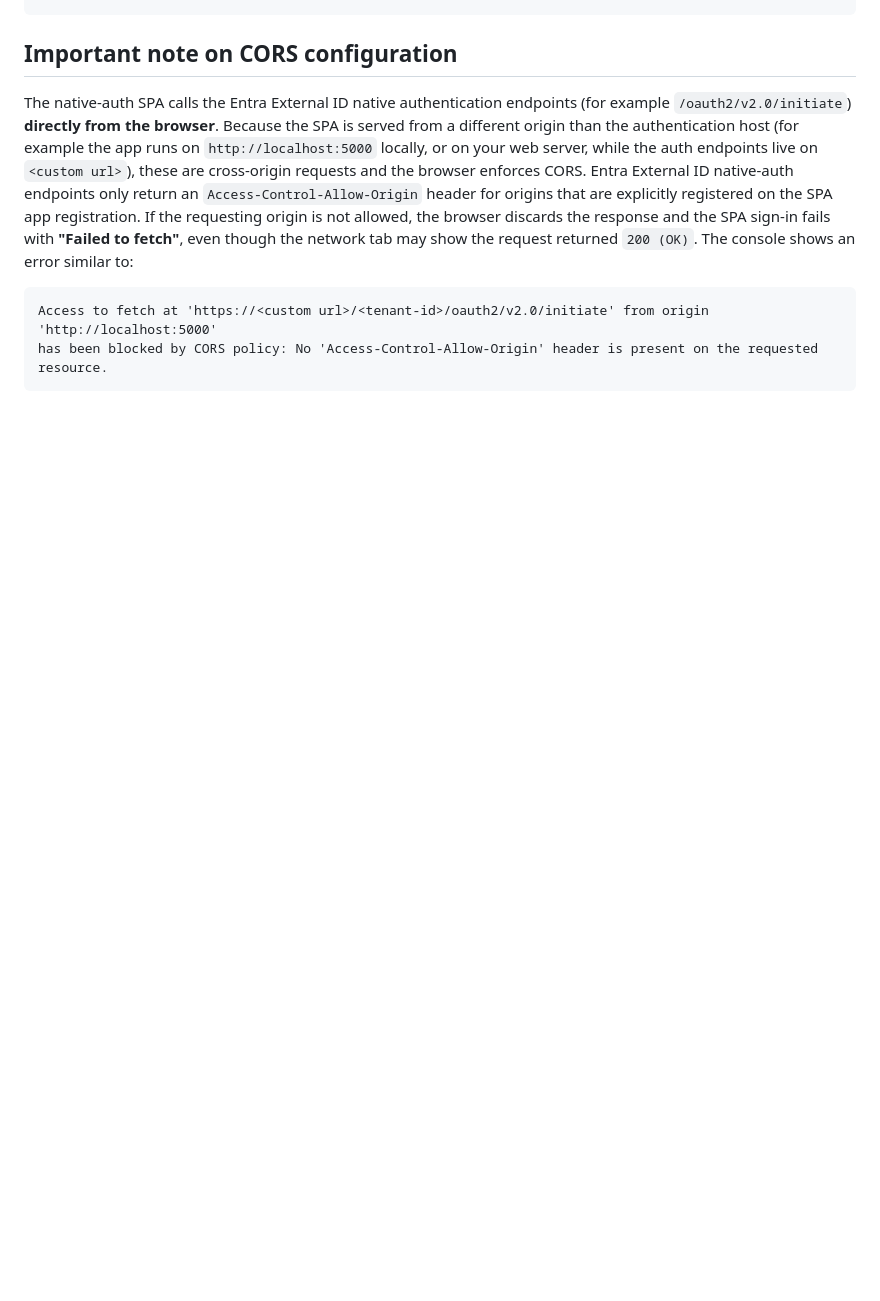
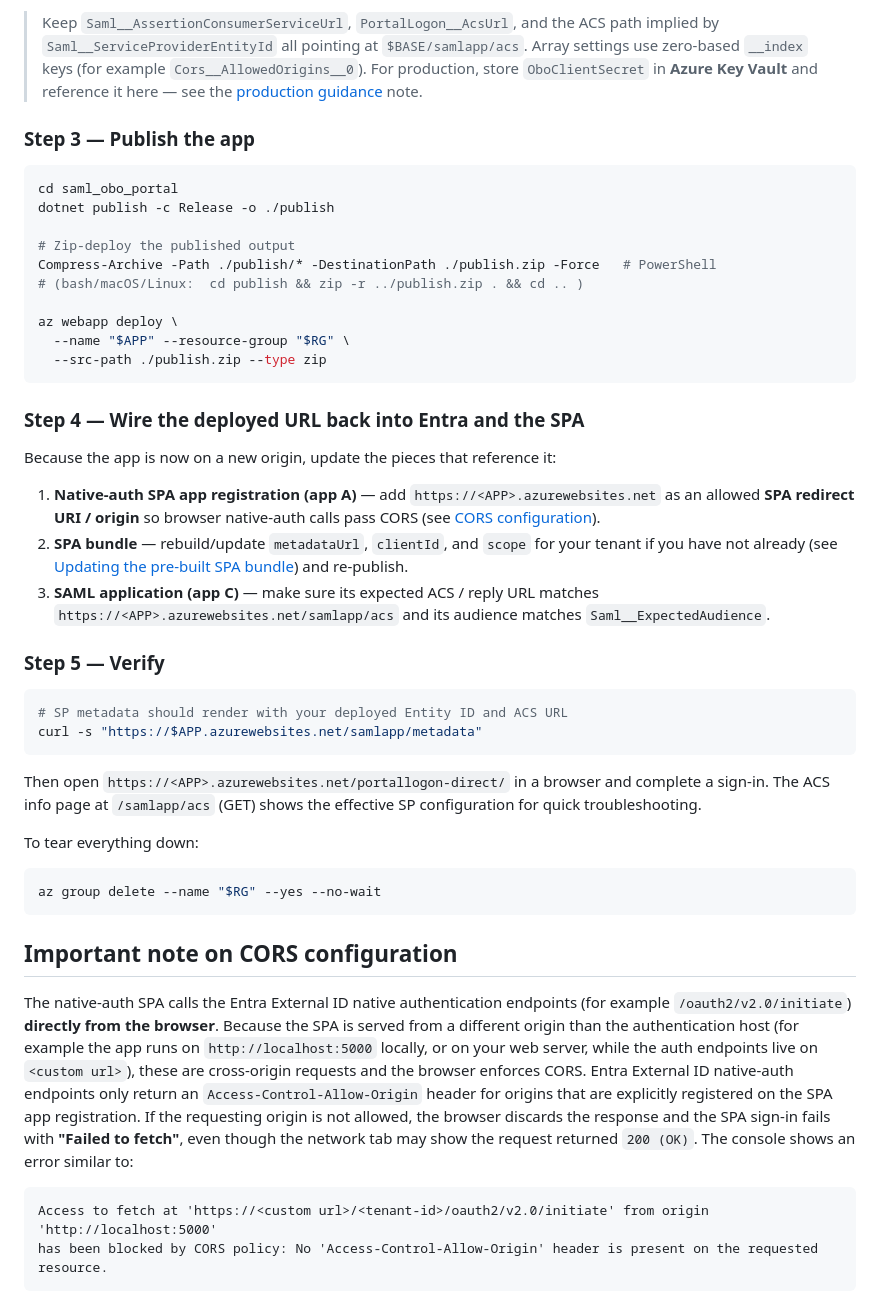
Before and after one commit to randeny/ciam, a Markdown page: saml_obo_portal/README.md, the part around one of its changes. Rendered like a GitHub page; blank space fills up the shorter version.

````diff
--- a/saml_obo_portal/README.md
+++ b/saml_obo_portal/README.md
@@ -283,3 +353,43 @@ dotnet publish -c Release -o ./publish
+> Keep `Saml__AssertionConsumerServiceUrl`, `PortalLogon__AcsUrl`, and the ACS path implied by `Saml__ServiceProviderEntityId` all pointing at `$BASE/samlapp/acs`. Array settings use zero-based `__index` keys (for example `Cors__AllowedOrigins__0`). For production, store `OboClientSecret` in **Azure Key Vault** and reference it here — see the [production guidance](#configuration) note.
+
+### Step 3 — Publish the app
+
+```bash
+cd saml_obo_portal
+dotnet publish -c Release -o ./publish
+
+# Zip-deploy the published output
+Compress-Archive -Path ./publish/* -DestinationPath ./publish.zip -Force   # PowerShell
+# (bash/macOS/Linux:  cd publish && zip -r ../publish.zip . && cd .. )
+
+az webapp deploy \
+  --name "$APP" --resource-group "$RG" \
+  --src-path ./publish.zip --type zip
+```
+
+### Step 4 — Wire the deployed URL back into Entra and the SPA
+
+Because the app is now on a new origin, update the pieces that reference it:
+
+1. **Native-auth SPA app registration (app A)** — add `https://<APP>.azurewebsites.net` as an allowed **SPA redirect URI / origin** so browser native-auth calls pass CORS (see [CORS configuration](#important-note-on-cors-configuration)).
+2. **SPA bundle** — rebuild/update `metadataUrl`, `clientId`, and `scope` for your tenant if you have not already (see [Updating the pre-built SPA bundle](#updating-the-pre-built-spa-bundle)) and re-publish.
+3. **SAML application (app C)** — make sure its expected ACS / reply URL matches `https://<APP>.azurewebsites.net/samlapp/acs` and its audience matches `Saml__ExpectedAudience`.
+
+### Step 5 — Verify
+
+```bash
+# SP metadata should render with your deployed Entity ID and ACS URL
+curl -s "https://$APP.azurewebsites.net/samlapp/metadata"
+```
+
+Then open `https://<APP>.azurewebsites.net/portallogon-direct/` in a browser and complete a sign-in. The ACS info page at `/samlapp/acs` (GET) shows the effective SP configuration for quick troubleshooting.
+
+To tear everything down:
+
+```bash
+az group delete --name "$RG" --yes --no-wait
+```
+
 ## Important note on CORS configuration
 
 The native-auth SPA calls the Entra External ID native authentication endpoints (for example `/oauth2/v2.0/initiate`) **directly from the browser**. Because the SPA is served from a different origin than the authentication host (for example the app runs on `http://localhost:5000` locally, or on your web server, while the auth endpoints live on `<custom url>`), these are cross-origin requests and the browser enforces CORS. Entra External ID native-auth endpoints only return an `Access-Control-Allow-Origin` header for origins that are explicitly registered on the SPA app registration. If the requesting origin is not allowed, the browser discards the response and the SPA sign-in fails with **"Failed to fetch"**, even though the network tab may show the request returned `200 (OK)`. The console shows an error similar to:
````
Also changed, not shown: other parts of saml_obo_portal/README.md (+70 -0 lines).
